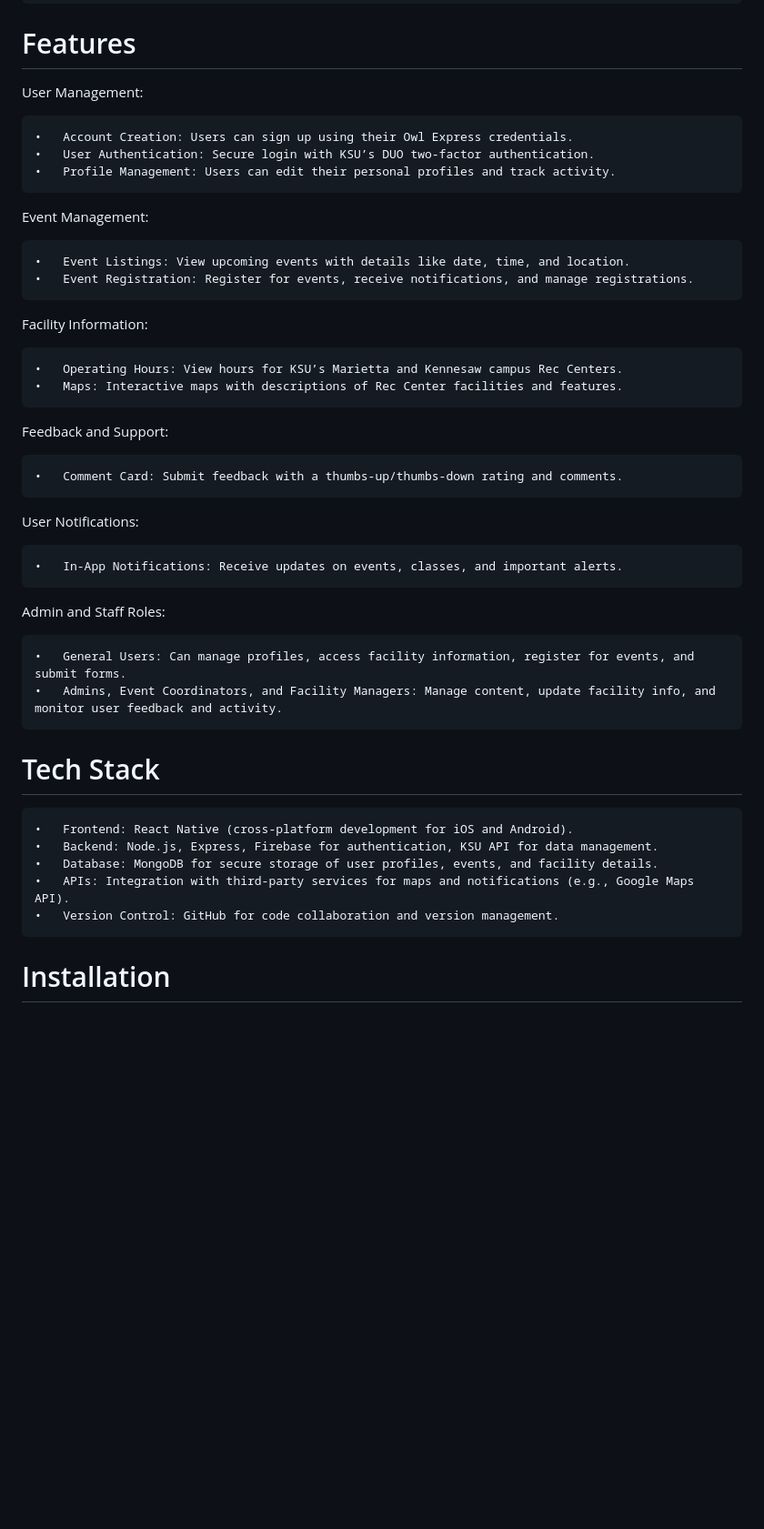
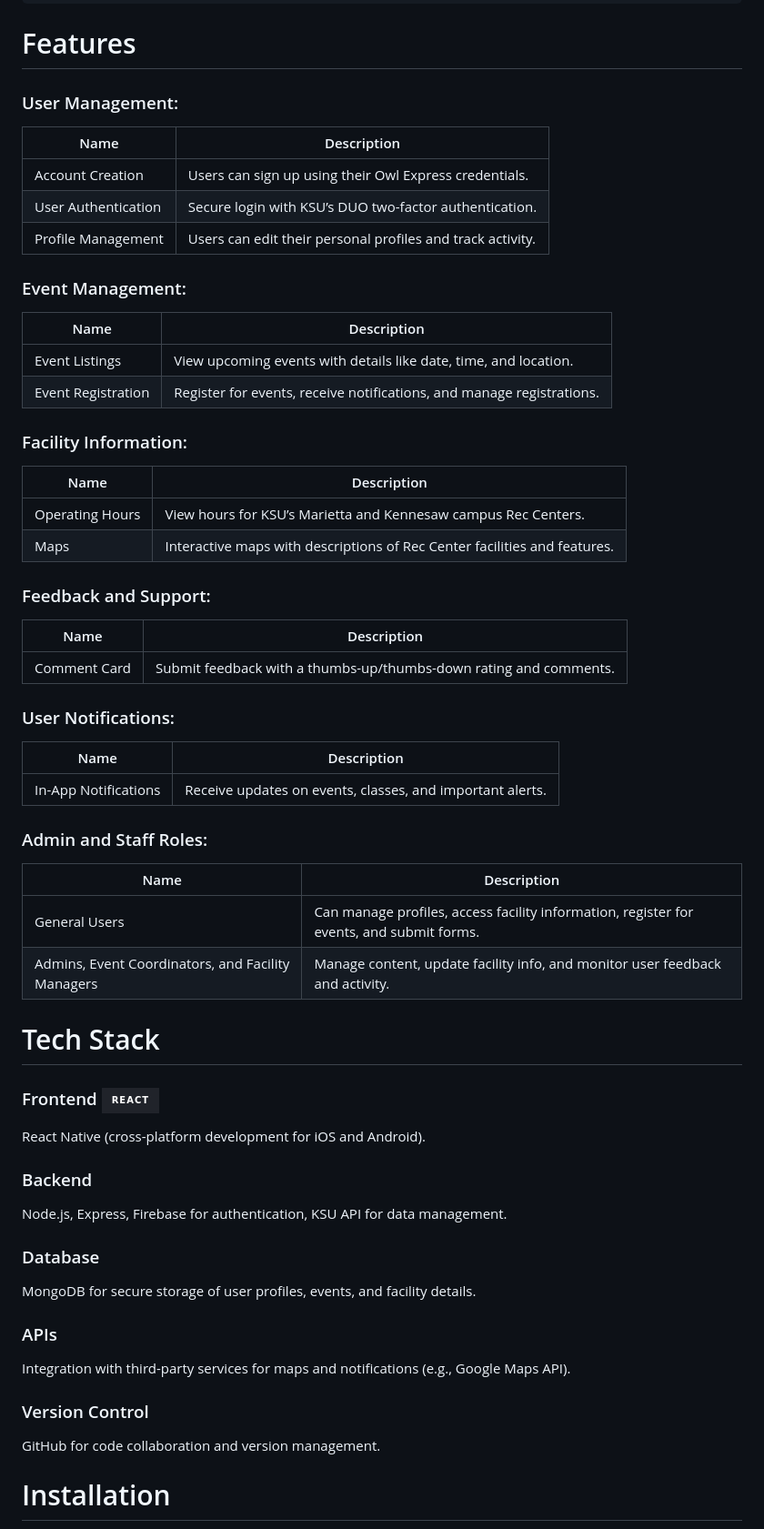
Before and after one commit to dennisegonzalez/ksu-rec-center-app, a Markdown page: README.md, the part around one of its changes. Shown at 91% size. GitHub-like rendering; badges without logos; blank space fills up the shorter version.

Commit message:
Update README.md
Additional formatting done to Tech Stack and Features sections

```diff
--- a/README.md
+++ b/README.md
@@ -100,47 +100,61 @@ The app follows a client-server architecture where the mobile app serves as the
 
 # Features
 
-User Management:
+### User Management:
 
-	•	Account Creation: Users can sign up using their Owl Express credentials.
-	•	User Authentication: Secure login with KSU’s DUO two-factor authentication.
-	•	Profile Management: Users can edit their personal profiles and track activity.
+| Name                              | Description                                                   |
+| --------------------------------- | ------------------------------------------------------------- |
+| Account Creation                  | Users can sign up using their Owl Express credentials.        |
+| User Authentication               | Secure login with KSU’s DUO two-factor authentication.        |
+| Profile Management                | Users can edit their personal profiles and track activity.    |
 
-Event Management:
+### Event Management:
 
-	•	Event Listings: View upcoming events with details like date, time, and location.
-	•	Event Registration: Register for events, receive notifications, and manage registrations.
+| Name                              | Description                                                                  |
+| --------------------------------- | ---------------------------------------------------------------------------- |
+| Event Listings                    | View upcoming events with details like date, time, and location.             |
+| Event Registration                | Register for events, receive notifications, and manage registrations.        |
 
-Facility Information:
+### Facility Information:
 
-	•	Operating Hours: View hours for KSU’s Marietta and Kennesaw campus Rec Centers.
-	•	Maps: Interactive maps with descriptions of Rec Center facilities and features.
+| Name                              | Description                                                                  |
+| --------------------------------- | ---------------------------------------------------------------------------- |
+| Operating Hours                   | View hours for KSU’s Marietta and Kennesaw campus Rec Centers.               |
+| Maps                              | Interactive maps with descriptions of Rec Center facilities and features.    |
 
-Feedback and Support:
+### Feedback and Support:
 
-	•	Comment Card: Submit feedback with a thumbs-up/thumbs-down rating and comments.
+| Name                              | Description                                                                  |
+| --------------------------------- | ---------------------------------------------------------------------------- |
+| Comment Card                      | Submit feedback with a thumbs-up/thumbs-down rating and comments.            |
 
-User Notifications:
+### User Notifications:
 
-	•	In-App Notifications: Receive updates on events, classes, and important alerts.
+| Name                              | Description                                                                  |
+| --------------------------------- | ---------------------------------------------------------------------------- |
+| In-App Notifications              | Receive updates on events, classes, and important alerts.                    |
 
-Admin and Staff Roles:
+### Admin and Staff Roles:
 
-	•	General Users: Can manage profiles, access facility information, register for events, and submit forms.
-	•	Admins, Event Coordinators, and Facility Managers: Manage content, update facility info, and monitor user feedback and activity.
-
+| Name                              | Description                                                                                                  |
+| --------------------------------- | ------------------------------------------------------------------------------------------------------------ |
+| General Users                                       | Can manage profiles, access facility information, register for events, and submit forms.   |
+| Admins, Event Coordinators, and Facility Managers   | Manage content, update facility info, and monitor user feedback and activity.              |
 
 
 
 # Tech Stack
 
-	•	Frontend: React Native (cross-platform development for iOS and Android).
-	•	Backend: Node.js, Express, Firebase for authentication, KSU API for data management.
-	•	Database: MongoDB for secure storage of user profiles, events, and facility details.
-	•	APIs: Integration with third-party services for maps and notifications (e.g., Google Maps API).
-	•	Version Control: GitHub for code collaboration and version management.
-
-
+### Frontend [![React][React.js]][React-url]
+ React Native (cross-platform development for iOS and Android).
+### Backend
+Node.js, Express, Firebase for authentication, KSU API for data management.
+### Database
+MongoDB for secure storage of user profiles, events, and facility details.
+### APIs
+Integration with third-party services for maps and notifications (e.g., Google Maps API).
+### Version Control
+GitHub for code collaboration and version management.
 
 
 # Installation
```
Also changed, not shown: other parts of README.md (+34 -0 lines).
